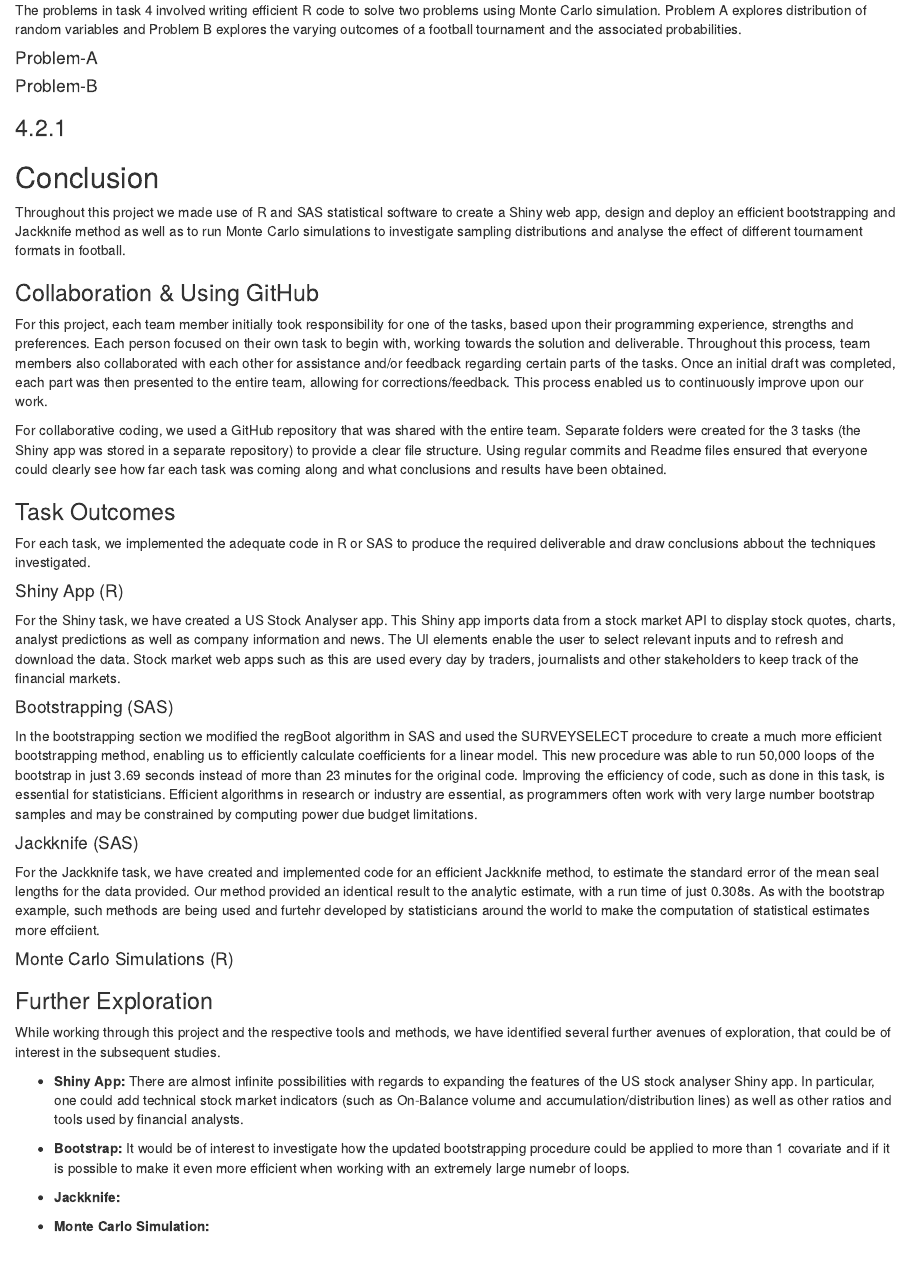
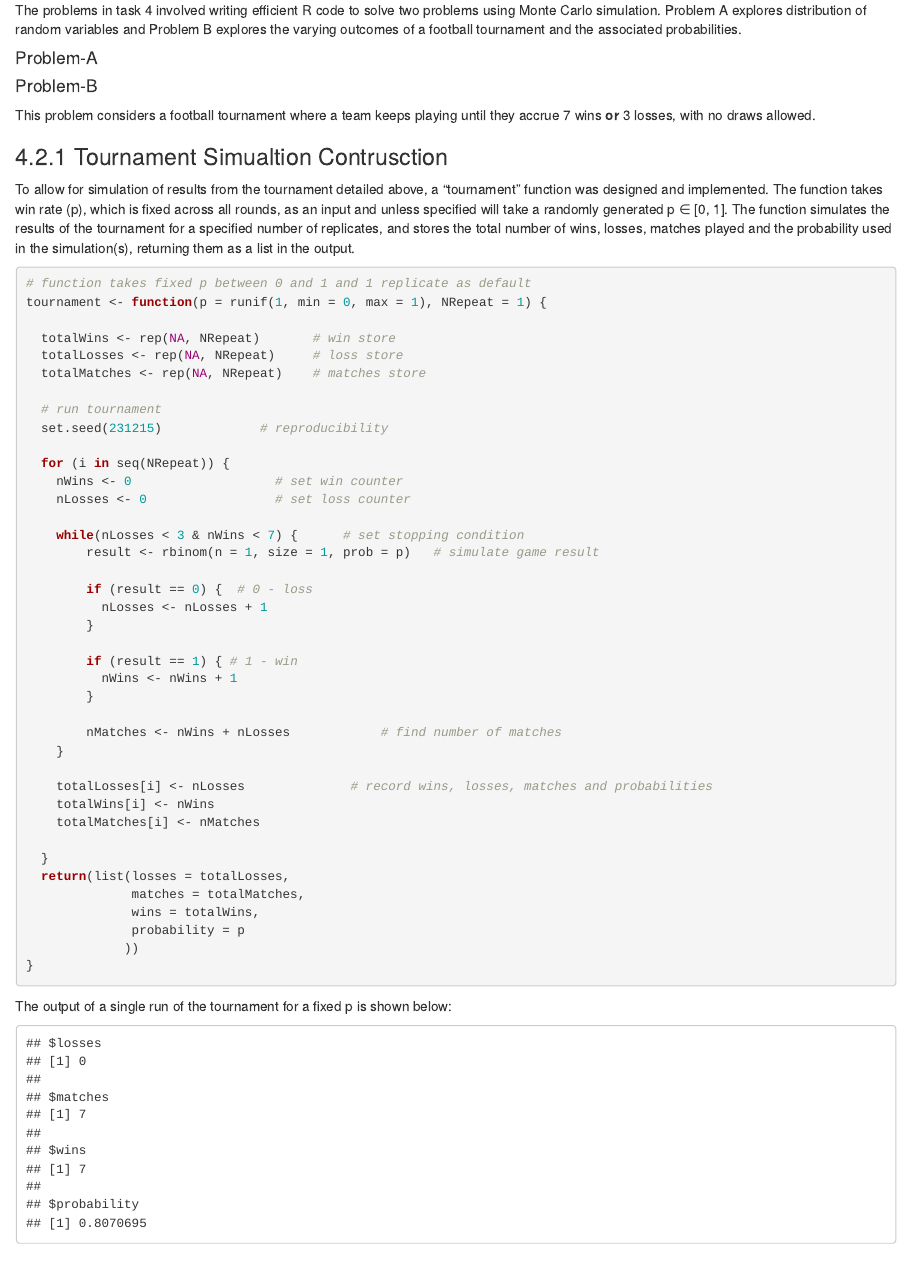
Before and after one commit to AMLoucas/MT5763_TOWANS, an R Markdown document (MT5763_TOWANS.Rmd): the page in a window 1100 px wide, from 12020 px down. Rendered offline with R 4.5, knitr and Pandoc, with nearby package versions.

Commit message:
added tournament function for section 4.2.1

````diff
--- a/MT5763_TOWANS.Rmd
+++ b/MT5763_TOWANS.Rmd
@@ -418,8 +418,63 @@ The problems in task 4 involved writing efficient R code to solve two problems u
 
 
 #### Problem-B
+This problem considers a football tournament where a team keeps playing until they accrue 7 wins **or** 3 losses, with no draws allowed.
 
-### 4.2.1
+### 4.2.1 Tournament Simualtion Contrusction
+To allow for simulation of results from the tournament detailed above, a "tournament" function was designed and implemented. The function takes win rate (p), which is fixed across all rounds, as an input and unless specified will take a randomly generated p ∈ [0, 1]. The function simulates the results of the tournament for a specified number of replicates, and stores the total number of wins, losses, matches played and the probability used in the simulation(s), returning them as a list in the output.
+
+``` {r}
+# function takes fixed p between 0 and 1 and 1 replicate as default
+tournament <- function(p = runif(1, min = 0, max = 1), NRepeat = 1) {
+
+  totalWins <- rep(NA, NRepeat)       # win store
+  totalLosses <- rep(NA, NRepeat)     # loss store
+  totalMatches <- rep(NA, NRepeat)    # matches store
+
+  # run tournament
+  set.seed(231215)             # reproducibility
+
+  for (i in seq(NRepeat)) {
+    nWins <- 0                   # set win counter
+    nLosses <- 0                 # set loss counter
+
+    while(nLosses < 3 & nWins < 7) {      # set stopping condition
+        result <- rbinom(n = 1, size = 1, prob = p)   # simulate game result
+
+        if (result == 0) {  # 0 - loss
+          nLosses <- nLosses + 1
+        }
+
+        if (result == 1) { # 1 - win
+          nWins <- nWins + 1
+        }
+
+        nMatches <- nWins + nLosses            # find number of matches
+    }
+
+    totalLosses[i] <- nLosses              # record wins, losses, matches and probabilities
+    totalWins[i] <- nWins
+    totalMatches[i] <- nMatches
+
+  }
+  return(list(losses = totalLosses,
+              matches = totalMatches,
+              wins = totalWins,
+              probability = p
+             ))
+}
+
+
+
+```
+
+The output of a single run of the tournament for a fixed p is shown below:
+
+```{r, echo = FALSE}
+
+tournament()
+
+```
 
 ## Conclusion
 Throughout this project we made use of R and SAS statistical software to create a Shiny web app, design and deploy an efficient bootstrapping and Jackknife method as well as to run Monte Carlo simulations to investigate sampling distributions and analyse the effect of different tournament formats in football.
````
